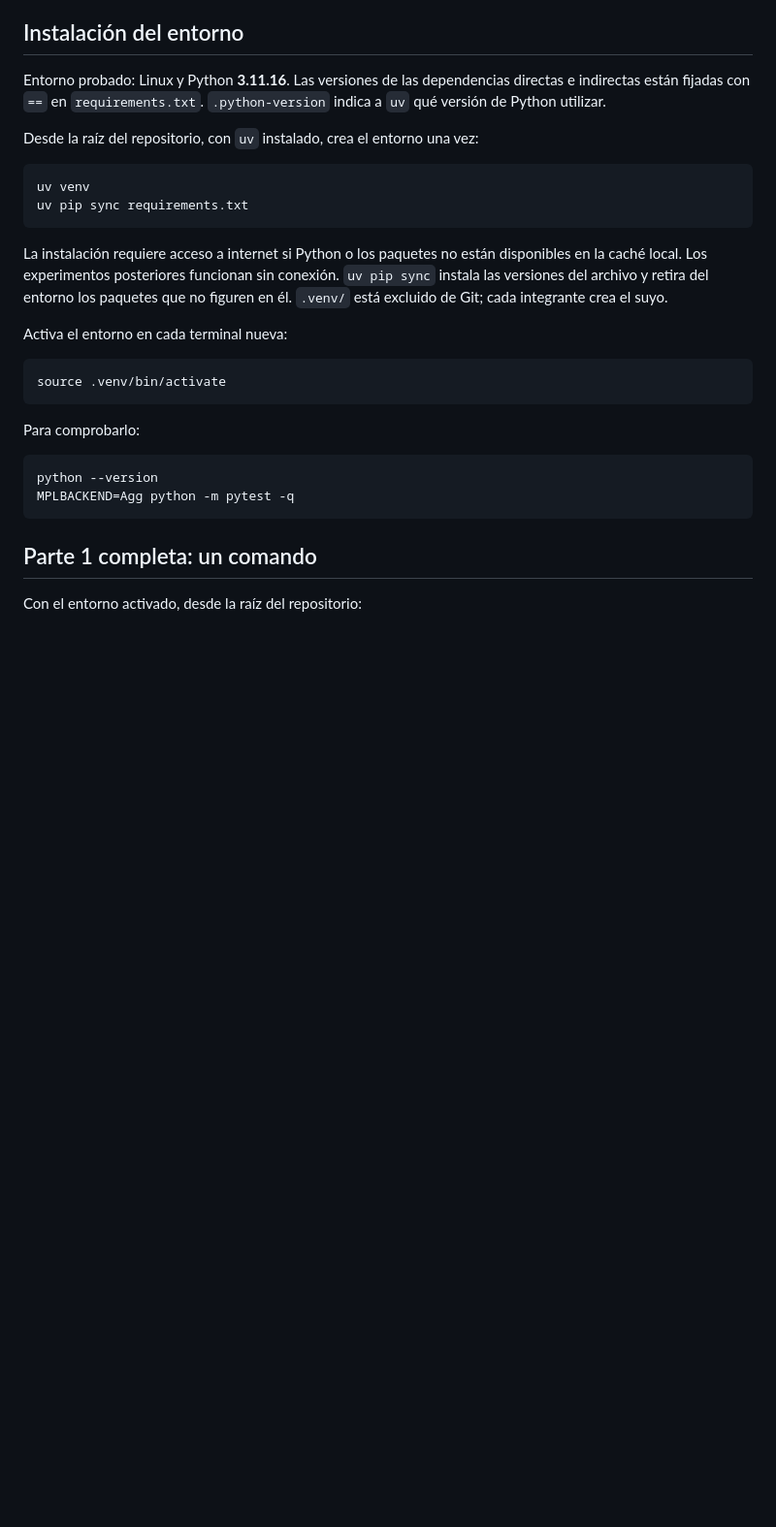
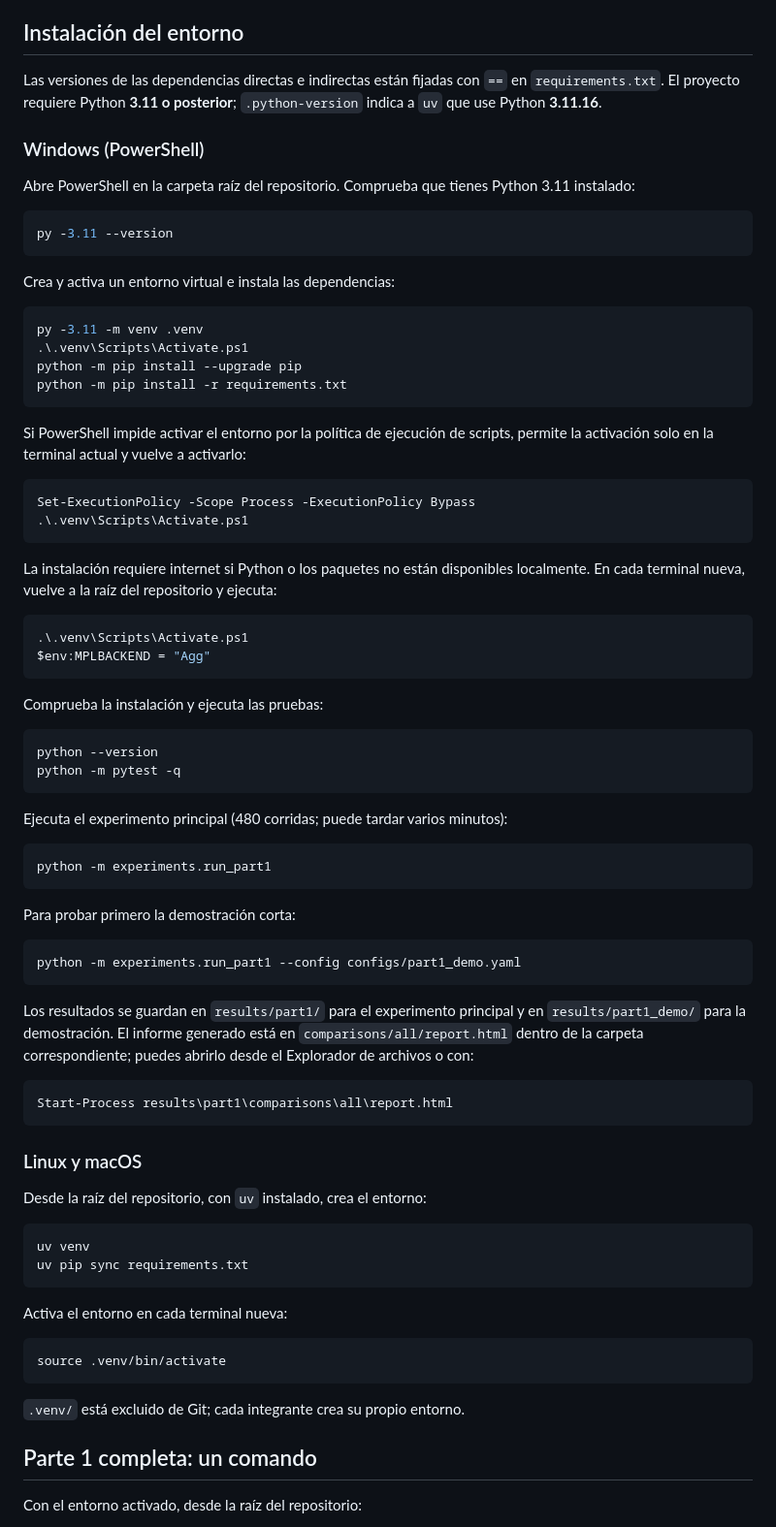
Before and after one commit to Nicorb72/Aplicaciones-de-Optimizaci-n-con-Algoritmos-Bioinspirados, a Markdown page: README.md, the part around the change. Shown at 97% size. GitHub-like rendering; blank space fills up the shorter version.

Commit message:
README actualizado para Windows

````diff
--- a/README.md
+++ b/README.md
@@ -5,21 +5,80 @@ Proyecto base para experimentos de optimización con funciones benchmark
 
 ## Instalación del entorno
 
-Entorno probado: Linux y Python **3.11.16**. Las versiones de las dependencias
-directas e indirectas están fijadas con `==` en `requirements.txt`.
-`.python-version` indica a `uv` qué versión de Python utilizar.
+Las versiones de las dependencias directas e indirectas están fijadas con `==`
+en `requirements.txt`. El proyecto requiere Python **3.11 o posterior**;
+`.python-version` indica a `uv` que use Python **3.11.16**.
 
-Desde la raíz del repositorio, con `uv` instalado, crea el entorno una vez:
+### Windows (PowerShell)
+
+Abre PowerShell en la carpeta raíz del repositorio. Comprueba que tienes Python
+3.11 instalado:
+
+```powershell
+py -3.11 --version
+```
+
+Crea y activa un entorno virtual e instala las dependencias:
+
+```powershell
+py -3.11 -m venv .venv
+.\.venv\Scripts\Activate.ps1
+python -m pip install --upgrade pip
+python -m pip install -r requirements.txt
+```
+
+Si PowerShell impide activar el entorno por la política de ejecución de scripts,
+permite la activación solo en la terminal actual y vuelve a activarlo:
+
+```powershell
+Set-ExecutionPolicy -Scope Process -ExecutionPolicy Bypass
+.\.venv\Scripts\Activate.ps1
+```
+
+La instalación requiere internet si Python o los paquetes no están disponibles
+localmente. En cada terminal nueva, vuelve a la raíz del repositorio y ejecuta:
+
+```powershell
+.\.venv\Scripts\Activate.ps1
+$env:MPLBACKEND = "Agg"
+```
+
+Comprueba la instalación y ejecuta las pruebas:
+
+```powershell
+python --version
+python -m pytest -q
+```
+
+Ejecuta el experimento principal (480 corridas; puede tardar varios minutos):
+
+```powershell
+python -m experiments.run_part1
+```
+
+Para probar primero la demostración corta:
+
+```powershell
+python -m experiments.run_part1 --config configs/part1_demo.yaml
+```
+
+Los resultados se guardan en `results/part1/` para el experimento principal y
+en `results/part1_demo/` para la demostración. El informe generado está en
+`comparisons/all/report.html` dentro de la carpeta correspondiente; puedes
+abrirlo desde el Explorador de archivos o con:
+
+```powershell
+Start-Process results\part1\comparisons\all\report.html
+```
+
+### Linux y macOS
+
+Desde la raíz del repositorio, con `uv` instalado, crea el entorno:
 
 ```bash
 uv venv
 uv pip sync requirements.txt
 ```
-
-La instalación requiere acceso a internet si Python o los paquetes no están
-disponibles en la caché local. Los experimentos posteriores funcionan sin conexión.
-`uv pip sync` instala las versiones del archivo y retira del entorno los paquetes
-que no figuren en él. `.venv/` está excluido de Git; cada integrante crea el suyo.
 
 Activa el entorno en cada terminal nueva:
 
@@ -27,12 +86,7 @@ Activa el entorno en cada terminal nueva:
 source .venv/bin/activate
 ```
 
-Para comprobarlo:
-
-```bash
-python --version
-MPLBACKEND=Agg python -m pytest -q
-```
+`.venv/` está excluido de Git; cada integrante crea su propio entorno.
 
 ## Parte 1 completa: un comando
 
````
